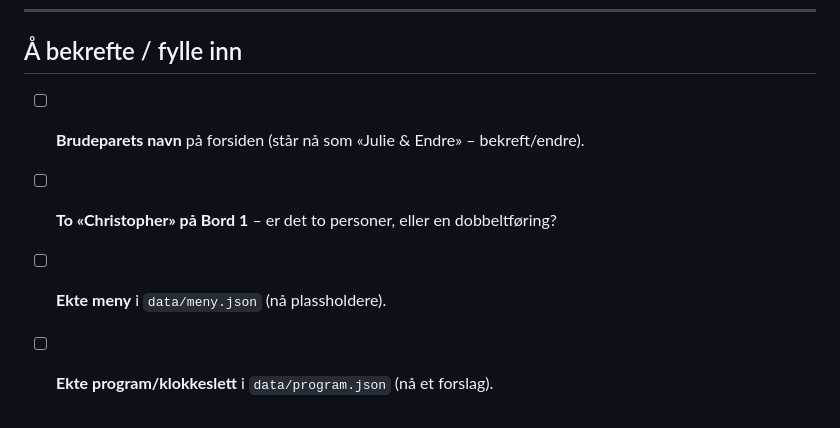
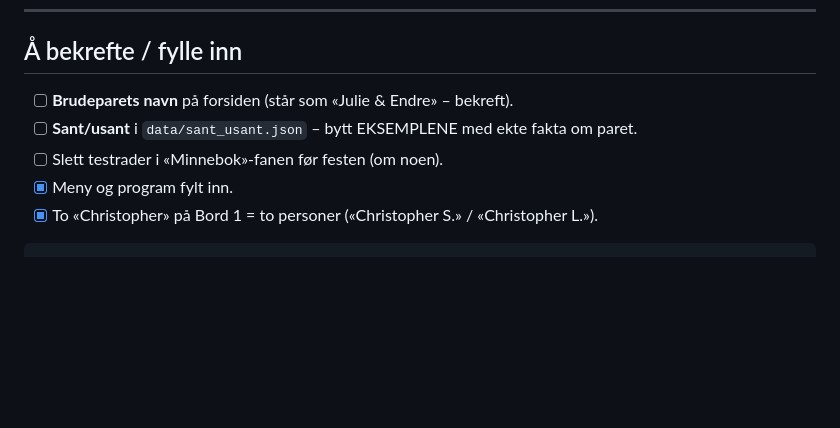
Before and after one commit to thpest/bryllup, a Markdown page: README.md, the part around one of its changes. Rendered like a GitHub page; blank space fills up the shorter version.

````diff
--- a/README.md
+++ b/README.md
@@ -95,7 +172,9 @@ Endrer du adressen, rett `URL` i `lag_qr.py` og kjør `python lag_qr.py`.
 
 ## Å bekrefte / fylle inn
 
-- [ ] **Brudeparets navn** på forsiden (står nå som «Julie & Endre» – bekreft/endre).
-- [ ] **To «Christopher» på Bord 1** – er det to personer, eller en dobbeltføring?
-- [ ] **Ekte meny** i `data/meny.json` (nå plassholdere).
-- [ ] **Ekte program/klokkeslett** i `data/program.json` (nå et forslag).
+- [ ] **Brudeparets navn** på forsiden (står som «Julie & Endre» – bekreft).
+- [ ] **Sant/usant** i `data/sant_usant.json` – bytt EKSEMPLENE med ekte fakta om paret.
+- [ ] Slett testrader i «Minnebok»-fanen før festen (om noen).
+- [x] Meny og program fylt inn.
+- [x] To «Christopher» på Bord 1 = to personer («Christopher S.» / «Christopher L.»).
+```
````
Also changed, not shown: other parts of README.md (+124 -47 lines).
